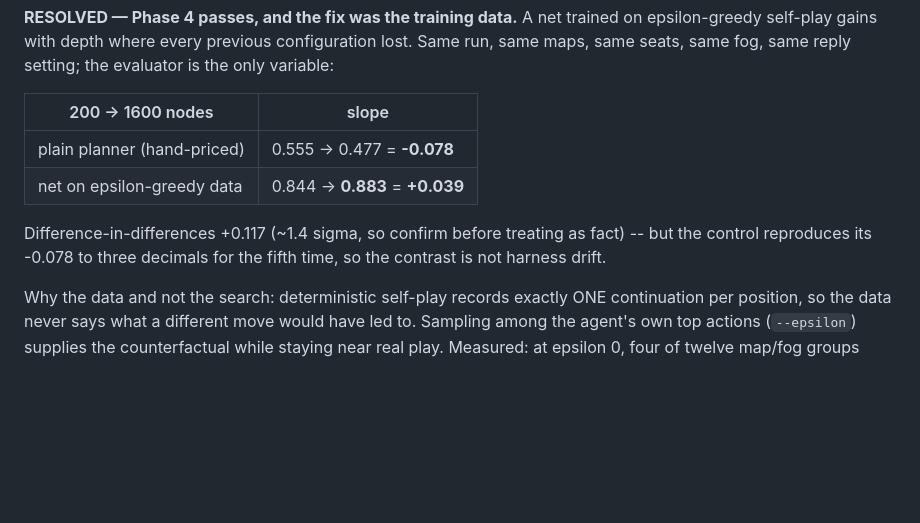
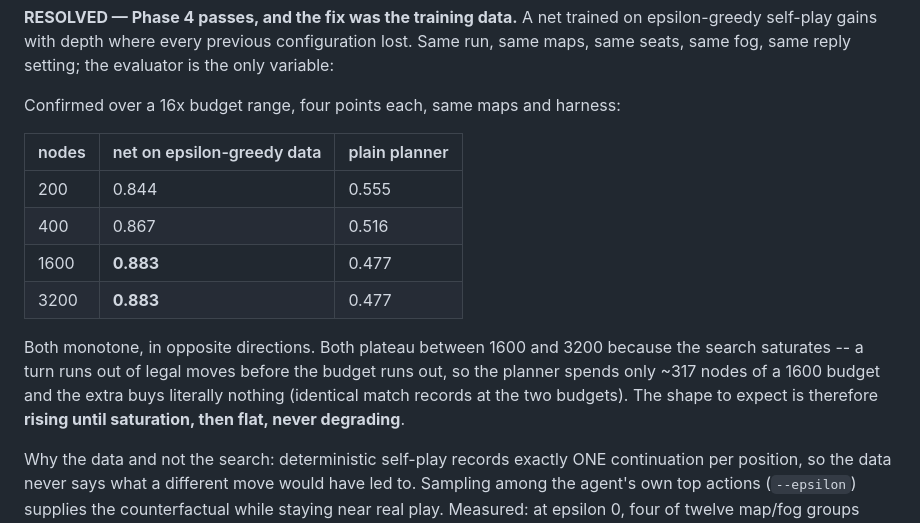
Before and after one commit to LennartKeller/iron-accord, a Markdown page: docs/handoff-value-net.md, the part around the change. GitHub-like rendering; blank space fills up the shorter version.

Commit message:
doc: depth result confirmed over a 16x budget range
Four budgets each for the net and the hand-priced control, both monotone and in
opposite directions, so the +0.039 that was 1.4 sigma on a single pair now rests
on a shape rather than a point. Both plateau past 1600 nodes because the search
saturates -- a turn runs out of moves before the budget does -- which is why
1600 and 3200 produce identical match records.

Co-Authored-By: Claude Opus 5 (1M context) <noreply@anthropic.com>
Claude-Session: https://claude.ai/code/session_01DgpRQGAy3DRy4SzmLLbK2m

```diff
--- a/docs/handoff-value-net.md
+++ b/docs/handoff-value-net.md
@@ -127,14 +127,20 @@ on epsilon-greedy self-play gains with depth where every previous configuration
 lost. Same run, same maps, same seats, same fog, same reply setting; the
 evaluator is the only variable:
 
-| 200 -> 1600 nodes | slope |
-|---|---|
-| plain planner (hand-priced) | 0.555 -> 0.477 = **-0.078** |
-| net on epsilon-greedy data | 0.844 -> **0.883** = **+0.039** |
+Confirmed over a 16x budget range, four points each, same maps and harness:
 
-Difference-in-differences +0.117 (~1.4 sigma, so confirm before treating as
-fact) -- but the control reproduces its -0.078 to three decimals for the fifth
-time, so the contrast is not harness drift.
+| nodes | net on epsilon-greedy data | plain planner |
+|---|---|---|
+| 200 | 0.844 | 0.555 |
+| 400 | 0.867 | 0.516 |
+| 1600 | **0.883** | 0.477 |
+| 3200 | **0.883** | 0.477 |
+
+Both monotone, in opposite directions. Both plateau between 1600 and 3200
+because the search saturates -- a turn runs out of legal moves before the budget
+runs out, so the planner spends only ~317 nodes of a 1600 budget and the extra
+buys literally nothing (identical match records at the two budgets). The shape
+to expect is therefore **rising until saturation, then flat, never degrading**.
 
 Why the data and not the search: deterministic self-play records exactly ONE
 continuation per position, so the data never says what a different move would
```
